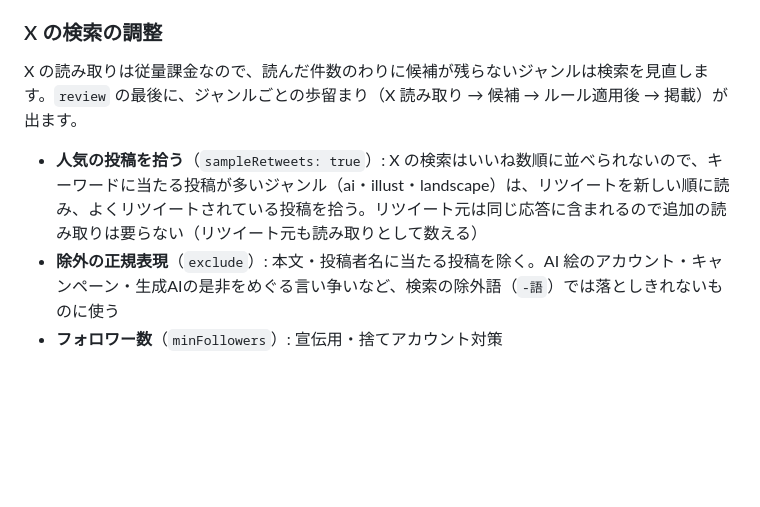
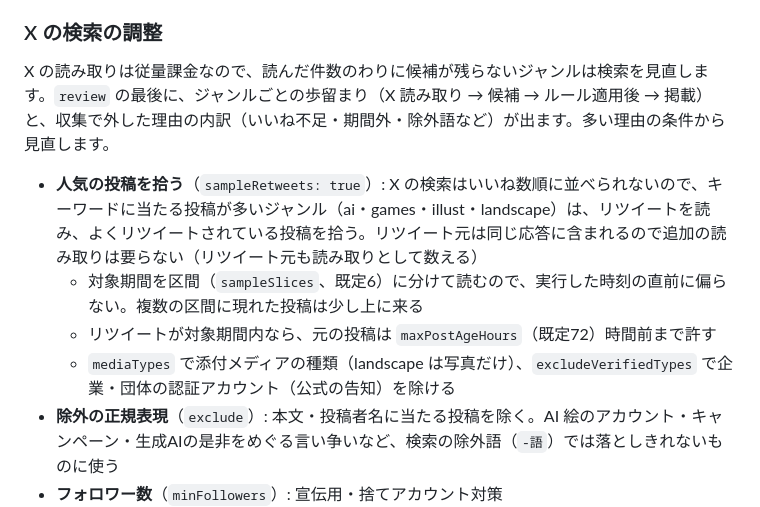
Before and after one commit to tanitaka-tech/tanitaka-techs-tech-log, a Markdown page: README.md, the part around the change. Drawn GitHub-style; blank space fills up the shorter version.

Commit message:
docs: README に人気投稿の拾い方の設定と除外理由の内訳を書く
Co-Authored-By: Claude Opus 5.5 (1M context) <noreply@anthropic.com>

```diff
--- a/README.md
+++ b/README.md
@@ -107,9 +107,12 @@ YouTube を再生数順に検索するだけだと海外の大型コンテンツ
 
 ### X の検索の調整
 
-X の読み取りは従量課金なので、読んだ件数のわりに候補が残らないジャンルは検索を見直します。`review` の最後に、ジャンルごとの歩留まり（X 読み取り → 候補 → ルール適用後 → 掲載）が出ます。
+X の読み取りは従量課金なので、読んだ件数のわりに候補が残らないジャンルは検索を見直します。`review` の最後に、ジャンルごとの歩留まり（X 読み取り → 候補 → ルール適用後 → 掲載）と、収集で外した理由の内訳（いいね不足・期間外・除外語など）が出ます。多い理由の条件から見直します。
 
-- **人気の投稿を拾う**（`sampleRetweets: true`）: X の検索はいいね数順に並べられないので、キーワードに当たる投稿が多いジャンル（ai・illust・landscape）は、リツイートを新しい順に読み、よくリツイートされている投稿を拾う。リツイート元は同じ応答に含まれるので追加の読み取りは要らない（リツイート元も読み取りとして数える）
+- **人気の投稿を拾う**（`sampleRetweets: true`）: X の検索はいいね数順に並べられないので、キーワードに当たる投稿が多いジャンル（ai・games・illust・landscape）は、リツイートを読み、よくリツイートされている投稿を拾う。リツイート元は同じ応答に含まれるので追加の読み取りは要らない（リツイート元も読み取りとして数える）
+  - 対象期間を区間（`sampleSlices`、既定6）に分けて読むので、実行した時刻の直前に偏らない。複数の区間に現れた投稿は少し上に来る
+  - リツイートが対象期間内なら、元の投稿は `maxPostAgeHours`（既定72）時間前まで許す
+  - `mediaTypes` で添付メディアの種類（landscape は写真だけ）、`excludeVerifiedTypes` で企業・団体の認証アカウント（公式の告知）を除ける
 - **除外の正規表現**（`exclude`）: 本文・投稿者名に当たる投稿を除く。AI 絵のアカウント・キャンペーン・生成AIの是非をめぐる言い争いなど、検索の除外語（`-語`）では落としきれないものに使う
 - **フォロワー数**（`minFollowers`）: 宣伝用・捨てアカウント対策
 
```
